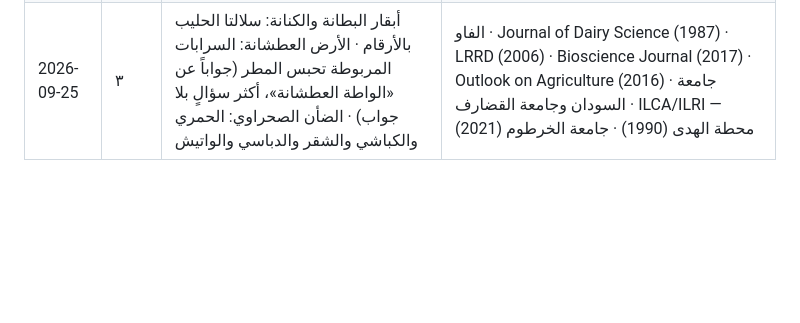
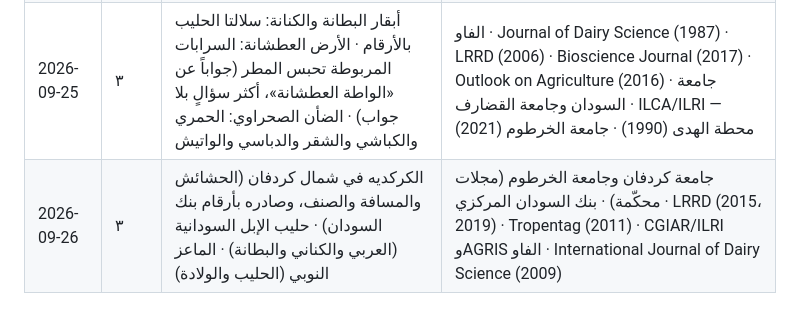
Before and after one commit to mohammed981-tjn/zadam, a Markdown page: docs/backlog-ar.md, the part around the change. GitHub-like rendering; blank space fills up the shorter version.

Commit message:
سجلّ التغذية اليوميّة: ٣ مُدخلات في 26 سبتمبر (#84)
Claude-Session: https://claude.ai/code/session_01D2buUsVp45yhCN7wS4JnWr

Co-authored-by: Claude <noreply@anthropic.com>

```diff
--- a/docs/backlog-ar.md
+++ b/docs/backlog-ar.md
@@ -138,3 +138,4 @@
 | 2026-09-24 | ٤ | البودة: أصنافٌ سودانية مقاومة (طابت، ود أحمد) · الهالوك في الخرطوم والجزيرة · فجوة غلّة السمسم وأثر المساحة على الصادر · فقد السمسم بالانفراط وبقّة البذرة | إكريسات · دليل الاتحاد الإفريقي/ASARECA للبودة · الفاو · AgEcon (2015) · مجلة Agronomy (2022) · هيئة البحوث الزراعية — محطة القضارف |
 | 2026-09-24 (٢) | ١ | صادر الصمغ العربي بالأرقام الرسمية (HS 130120) | البنك الدولي WITS/UN Comtrade · بنك السودان المركزي · الأونكتاد |
 | 2026-09-25 | ٣ | أبقار البطانة والكنانة: سلالتا الحليب بالأرقام · الأرض العطشانة: السرابات المربوطة تحبس المطر (جواباً عن «الواطة العطشانة»، أكثر سؤالٍ بلا جواب) · الضأن الصحراوي: الحمري والكباشي والشقر والدباسي والواتيش | الفاو · Journal of Dairy Science (1987) · LRRD (2006) · Bioscience Journal (2017) · Outlook on Agriculture (2016) · جامعة السودان وجامعة القضارف · ILCA/ILRI — محطة الهدى (1990) · جامعة الخرطوم (2021) |
+| 2026-09-26 | ٣ | الكركديه في شمال كردفان (الحشائش والمسافة والصنف، وصادره بأرقام بنك السودان) · حليب الإبل السودانية (العربي والكناني والبطانة) · الماعز النوبي (الحليب والولادة) | جامعة كردفان وجامعة الخرطوم (مجلات محكّمة) · بنك السودان المركزي · LRRD (2015، 2019) · Tropentag (2011) · CGIAR/ILRI وAGRIS الفاو · International Journal of Dairy Science (2009) |
```
